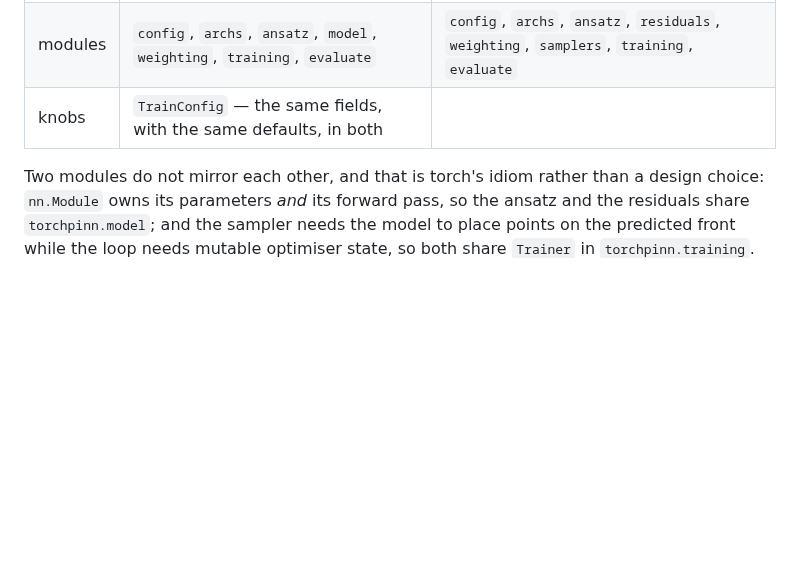
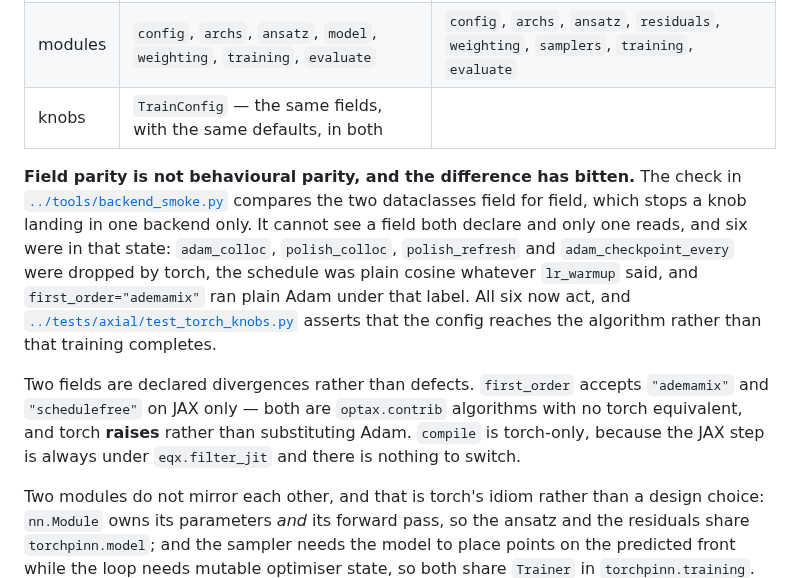
Before and after one commit to ppigazzini/pinn-sfr-transient, a Markdown page: docs/usage.md, the part around the change. GitHub-like rendering; blank space fills up the shorter version.

Commit message:
usage: field parity is not behavioural parity, and say which divergences are deliberate
The backend table promised "`TrainConfig` — the same fields, with the same defaults, in
both", which is what the parity check enforces and is not what a reader takes from the
sentence. Six fields were declared by both configs and read by one: `adam_colloc`,
`polish_colloc`, `polish_refresh` and `adam_checkpoint_every` dropped by torch, the
schedule plain cosine whatever `lr_warmup` said, and `first_order="ademamix"` running
plain Adam under that label.

The row stays, because it is true. What follows it now says what it does not cover, and
names the two divergences that are deliberate rather than defects: `first_order`'s
optax-only arms, which torch raises on rather than substituting, and `compile`, which
has no JAX counterpart because that step is always jitted.

Also documents `--compile` on a long torch arm, with the measurement and the reason it
is opt-in, and why `--dynamic` is not offered: automatic dynamic shapes and forward-mode
autodiff do not compose in PyTorch 2.13.

```diff
--- a/docs/usage.md
+++ b/docs/usage.md
@@ -279,6 +279,22 @@ Each backend is a **package**, and the entry-point module above is a facade over
 | modules | `config`, `archs`, `ansatz`, `model`, `weighting`, `training`, `evaluate` | `config`, `archs`, `ansatz`, `residuals`, `weighting`, `samplers`, `training`, `evaluate` |
 | knobs | `TrainConfig` — the same fields, with the same defaults, in both | |
 
+**Field parity is not behavioural parity, and the difference has bitten.** The check in
+[`../tools/backend_smoke.py`](../tools/backend_smoke.py) compares the two dataclasses
+field for field, which stops a knob landing in one backend only. It cannot see a field
+both declare and only one reads, and six were in that state: `adam_colloc`,
+`polish_colloc`, `polish_refresh` and `adam_checkpoint_every` were dropped by torch, the
+schedule was plain cosine whatever `lr_warmup` said, and `first_order="ademamix"` ran
+plain Adam under that label. All six now act, and
+[`../tests/axial/test_torch_knobs.py`](../tests/axial/test_torch_knobs.py) asserts that
+the config reaches the algorithm rather than that training completes.
+
+Two fields are declared divergences rather than defects. `first_order` accepts
+`"ademamix"` and `"schedulefree"` on JAX only — both are `optax.contrib` algorithms with
+no torch equivalent, and torch **raises** rather than substituting Adam. `compile` is
+torch-only, because the JAX step is always under `eqx.filter_jit` and there is nothing
+to switch.
+
 Two modules do not mirror each other, and that is torch's idiom rather than a
 design choice: `nn.Module` owns its parameters *and* its forward pass, so the ansatz
 and the residuals share `torchpinn.model`; and the sampler needs the model to place
```
